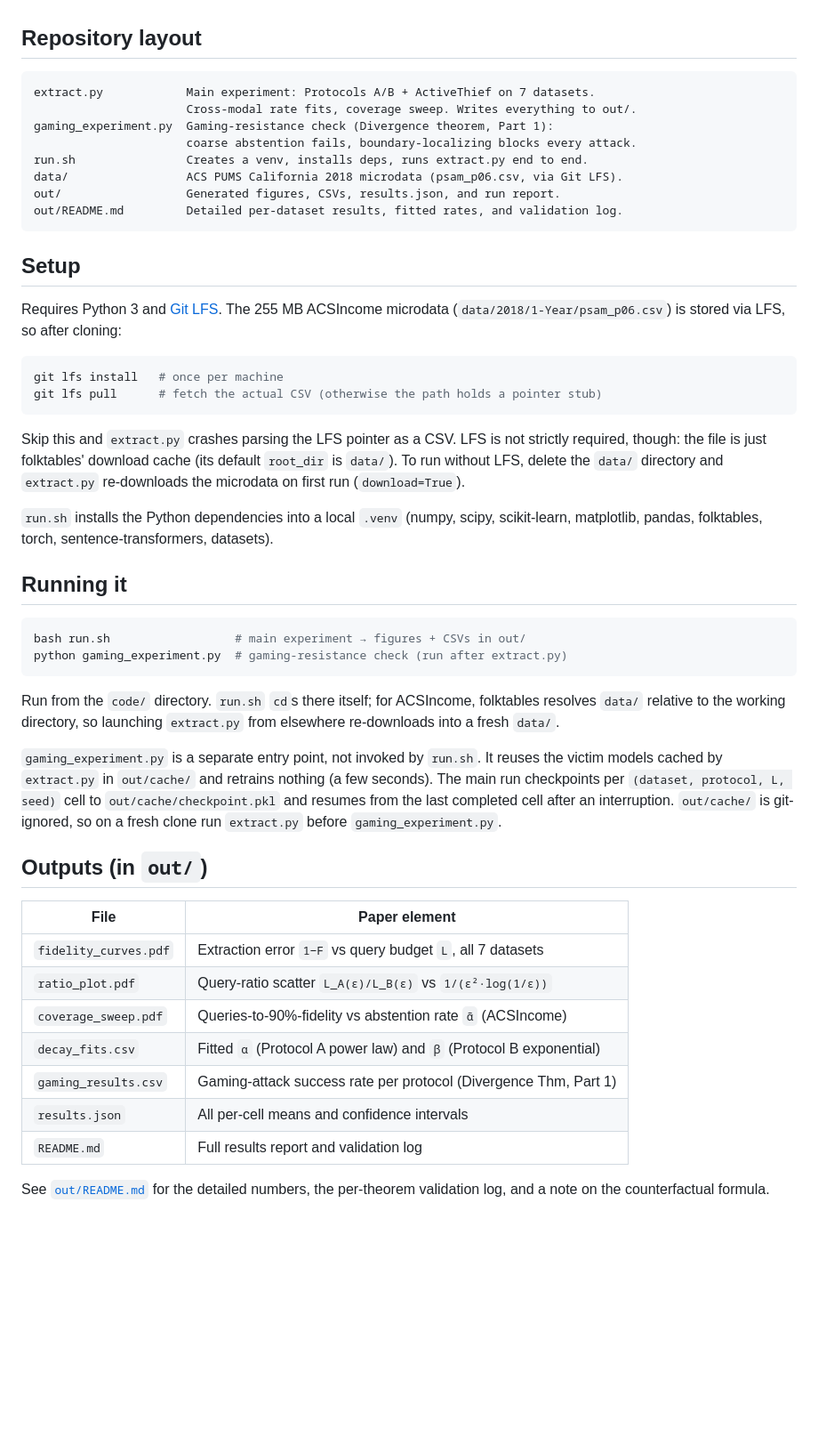
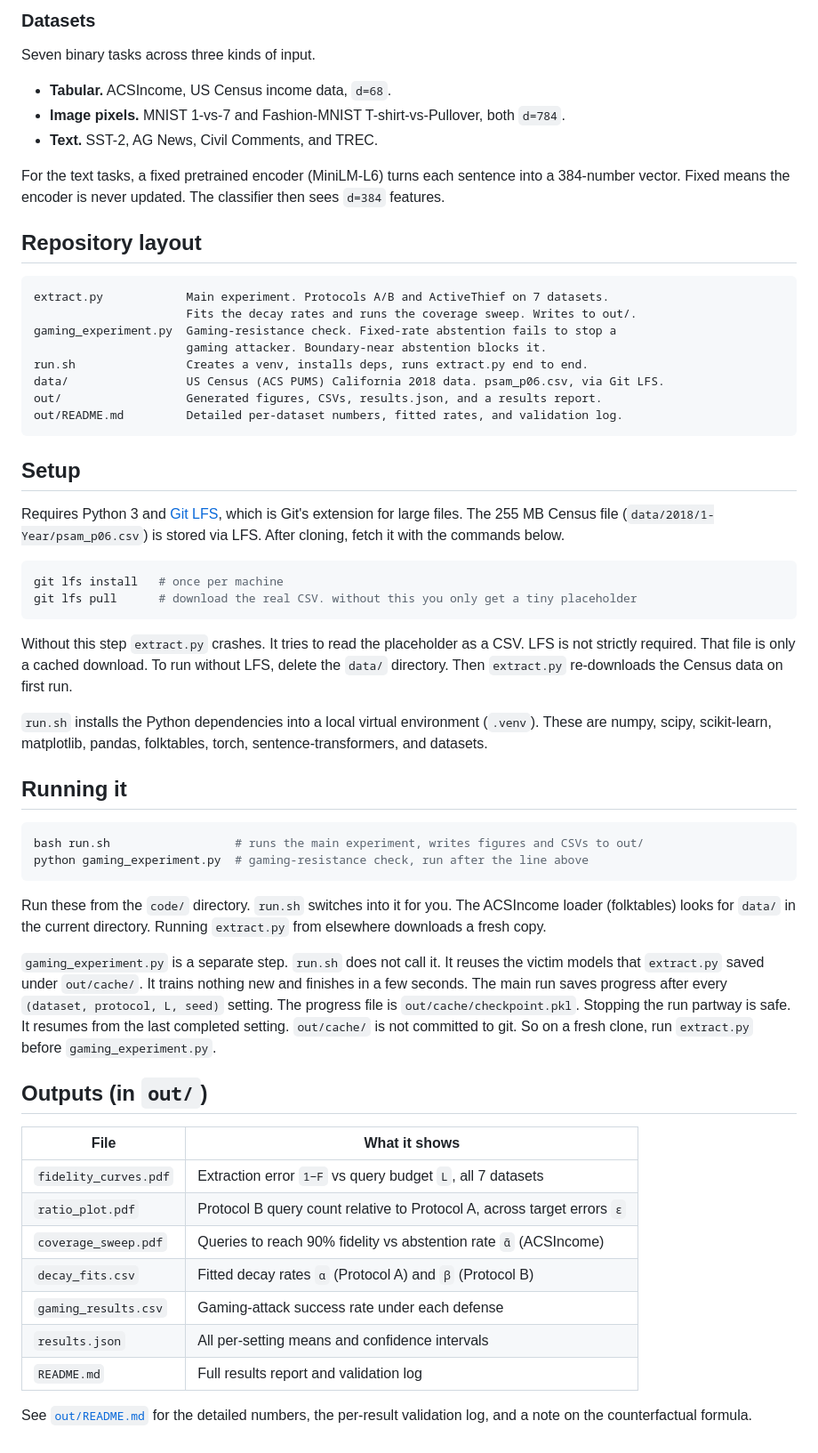
Before and after one commit to krimler/market-design2, a Markdown page: README.md, the part around one of its changes. Shown at 89% size. Rendered like a GitHub page; blank space fills up the shorter version.

Commit message:
Rewrite README for accessibility and plain style

````diff
--- a/README.md
+++ b/README.md
@@ -36,65 +87,78 @@ in `L`; the resulting query gap reaches 200× on the harder text tasks.
+### Datasets
+
+Seven binary tasks across three kinds of input.
+
+- **Tabular.** ACSIncome, US Census income data, `d=68`.
+- **Image pixels.** MNIST 1-vs-7 and Fashion-MNIST T-shirt-vs-Pullover, both `d=784`.
+- **Text.** SST-2, AG News, Civil Comments, and TREC.
+
+For the text tasks, a fixed pretrained encoder (MiniLM-L6) turns each sentence
+into a 384-number vector. Fixed means the encoder is never updated. The
+classifier then sees `d=384` features.
 
 ## Repository layout
 
 ```
-extract.py            Main experiment: Protocols A/B + ActiveThief on 7 datasets.
-                      Cross-modal rate fits, coverage sweep. Writes everything to out/.
-gaming_experiment.py  Gaming-resistance check (Divergence theorem, Part 1):
-                      coarse abstention fails, boundary-localizing blocks every attack.
+extract.py            Main experiment. Protocols A/B and ActiveThief on 7 datasets.
+                      Fits the decay rates and runs the coverage sweep. Writes to out/.
+gaming_experiment.py  Gaming-resistance check. Fixed-rate abstention fails to stop a
+                      gaming attacker. Boundary-near abstention blocks it.
 run.sh                Creates a venv, installs deps, runs extract.py end to end.
-data/                 ACS PUMS California 2018 microdata (psam_p06.csv, via Git LFS).
-out/                  Generated figures, CSVs, results.json, and run report.
-out/README.md         Detailed per-dataset results, fitted rates, and validation log.
+data/                 US Census (ACS PUMS) California 2018 data. psam_p06.csv, via Git LFS.
+out/                  Generated figures, CSVs, results.json, and a results report.
+out/README.md         Detailed per-dataset numbers, fitted rates, and validation log.
 ```
 
 ## Setup
 
-Requires Python 3 and [Git LFS](https://git-lfs.com). The 255 MB ACSIncome
-microdata (`data/2018/1-Year/psam_p06.csv`) is stored via LFS, so after cloning:
+Requires Python 3 and [Git LFS](https://git-lfs.com), which is Git's extension
+for large files. The 255 MB Census file (`data/2018/1-Year/psam_p06.csv`) is
+stored via LFS. After cloning, fetch it with the commands below.
 
 ```bash
 git lfs install   # once per machine
-git lfs pull      # fetch the actual CSV (otherwise the path holds a pointer stub)
+git lfs pull      # download the real CSV. without this you only get a tiny placeholder
 ```
 
-Skip this and `extract.py` crashes parsing the LFS pointer as a CSV. LFS is not
-strictly required, though: the file is just folktables' download cache (its
-default `root_dir` is `data/`). To run without LFS, delete the `data/` directory
-and `extract.py` re-downloads the microdata on first run (`download=True`).
+Without this step `extract.py` crashes. It tries to read the placeholder as a
+CSV. LFS is not strictly required. That file is only a cached download. To run
+without LFS, delete the `data/` directory. Then `extract.py` re-downloads the
+Census data on first run.
 
-`run.sh` installs the Python dependencies into a local `.venv` (numpy, scipy,
-scikit-learn, matplotlib, pandas, folktables, torch, sentence-transformers,
-datasets).
+`run.sh` installs the Python dependencies into a local virtual environment
+(`.venv`). These are numpy, scipy, scikit-learn, matplotlib, pandas, folktables,
+torch, sentence-transformers, and datasets.
 
 ## Running it
 
 ```bash
-bash run.sh                  # main experiment → figures + CSVs in out/
-python gaming_experiment.py  # gaming-resistance check (run after extract.py)
+bash run.sh                  # runs the main experiment, writes figures and CSVs to out/
+python gaming_experiment.py  # gaming-resistance check, run after the line above
 ```
 
-Run from the `code/` directory. `run.sh` `cd`s there itself; for ACSIncome,
-folktables resolves `data/` relative to the working directory, so launching
-`extract.py` from elsewhere re-downloads into a fresh `data/`.
+Run these from the `code/` directory. `run.sh` switches into it for you. The
+ACSIncome loader (folktables) looks for `data/` in the current directory.
+Running `extract.py` from elsewhere downloads a fresh copy.
 
-`gaming_experiment.py` is a separate entry point, not invoked by `run.sh`. It
-reuses the victim models cached by `extract.py` in `out/cache/` and retrains
-nothing (a few seconds). The main run checkpoints per
-`(dataset, protocol, L, seed)` cell to `out/cache/checkpoint.pkl` and resumes
-from the last completed cell after an interruption. `out/cache/` is git-ignored,
-so on a fresh clone run `extract.py` before `gaming_experiment.py`.
+`gaming_experiment.py` is a separate step. `run.sh` does not call it. It reuses
+the victim models that `extract.py` saved under `out/cache/`. It trains nothing
+new and finishes in a few seconds. The main run saves progress after every
+`(dataset, protocol, L, seed)` setting. The progress file is
+`out/cache/checkpoint.pkl`. Stopping the run partway is safe. It resumes from
+the last completed setting. `out/cache/` is not committed to git. So on a fresh
+clone, run `extract.py` before `gaming_experiment.py`.
 
 ## Outputs (in `out/`)
 
-| File | Paper element |
+| File | What it shows |
 |---|---|
 | `fidelity_curves.pdf` | Extraction error `1−F` vs query budget `L`, all 7 datasets |
-| `ratio_plot.pdf` | Query-ratio scatter `L_A(ε)/L_B(ε)` vs `1/(ε²·log(1/ε))` |
-| `coverage_sweep.pdf` | Queries-to-90%-fidelity vs abstention rate `ᾱ` (ACSIncome) |
-| `decay_fits.csv` | Fitted `α` (Protocol A power law) and `β` (Protocol B exponential) |
-| `gaming_results.csv` | Gaming-attack success rate per protocol (Divergence Thm, Part 1) |
-| `results.json` | All per-cell means and confidence intervals |
+| `ratio_plot.pdf` | Protocol B query count relative to Protocol A, across target errors `ε` |
+| `coverage_sweep.pdf` | Queries to reach 90% fidelity vs abstention rate `ᾱ` (ACSIncome) |
+| `decay_fits.csv` | Fitted decay rates `α` (Protocol A) and `β` (Protocol B) |
+| `gaming_results.csv` | Gaming-attack success rate under each defense |
+| `results.json` | All per-setting means and confidence intervals |
 | `README.md` | Full results report and validation log |
 
-See [`out/README.md`](out/README.md) for the detailed numbers, the per-theorem
+See [`out/README.md`](out/README.md) for the detailed numbers, the per-result
 validation log, and a note on the counterfactual formula.
````
Also changed, not shown: other parts of README.md (+77 -26 lines).
